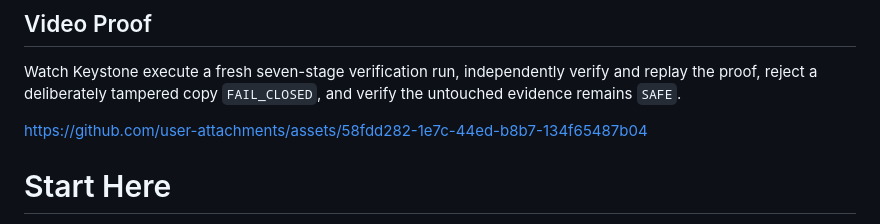
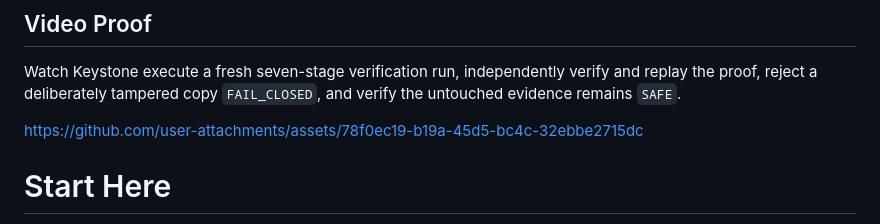
Before and after one commit to cryptictyrant519/keystone-proof, a Markdown page: README.md, the part around the change. GitHub-like rendering.

Commit message:
Update README video proof link

```diff
--- a/README.md
+++ b/README.md
@@ -18,7 +18,7 @@ Determinism, replay, recovery, canonical evidence, and fail-closed verification
 
 Watch Keystone execute a fresh seven-stage verification run, independently verify and replay the proof, reject a deliberately tampered copy `FAIL_CLOSED`, and verify the untouched evidence remains `SAFE`.
 
-https://github.com/user-attachments/assets/58fdd282-1e7c-44ed-b8b7-134f65487b04
+https://github.com/user-attachments/assets/78f0ec19-b19a-45d5-bc4c-32ebbe2715dc
 
 # Start Here
 
```
